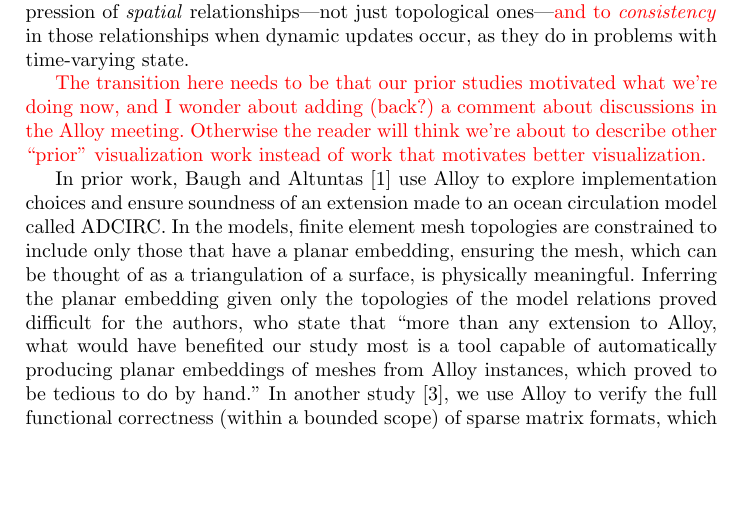
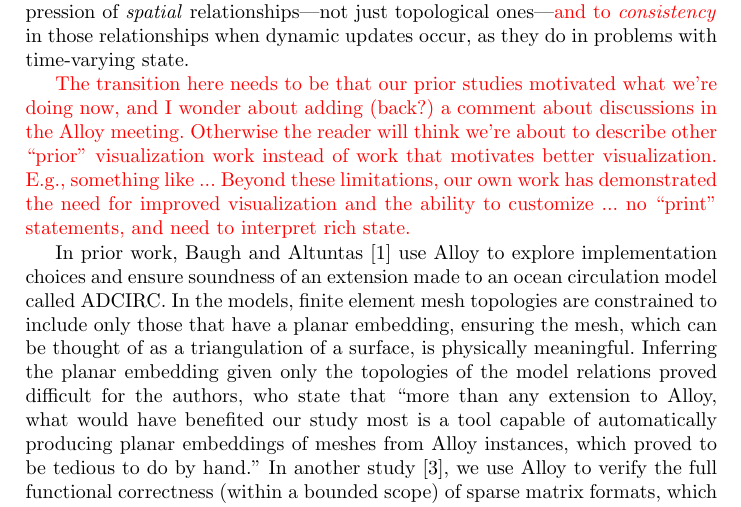
Before and after one commit to atdyer/abz-2021, a LaTeX paper (main.tex): part of page 2 of 5, cut so that both start at the same text, the shorter picture padded with empty space. Compiled offline with pdfLaTeX.

Commit message:
Update main.tex

```diff
--- a/main.tex
+++ b/main.tex
@@ -117,7 +117,10 @@ While various approaches have been proposed to address these and other issues, e
   comment about discussions in the Alloy meeting.  Otherwise the
   reader will think we're about to describe other ``prior''
   visualization work instead of work that motivates better
-  visualization.}
+  visualization.  E.g., something like ... Beyond these limitations,
+  our own work has demonstrated the need for improved visualization
+  and the ability to customize ... no ``print'' statements, and need
+  to interpret rich state.}
 
 In prior work, Baugh and Altuntas~\cite{baugh-scp-2018} use Alloy to explore implementation choices and ensure soundness of an extension made to an ocean circulation model called ADCIRC.
 In the models, finite element mesh topologies are constrained to include only those that have a planar embedding, ensuring the mesh, which can be thought of as a triangulation of a surface, is physically meaningful.
```
